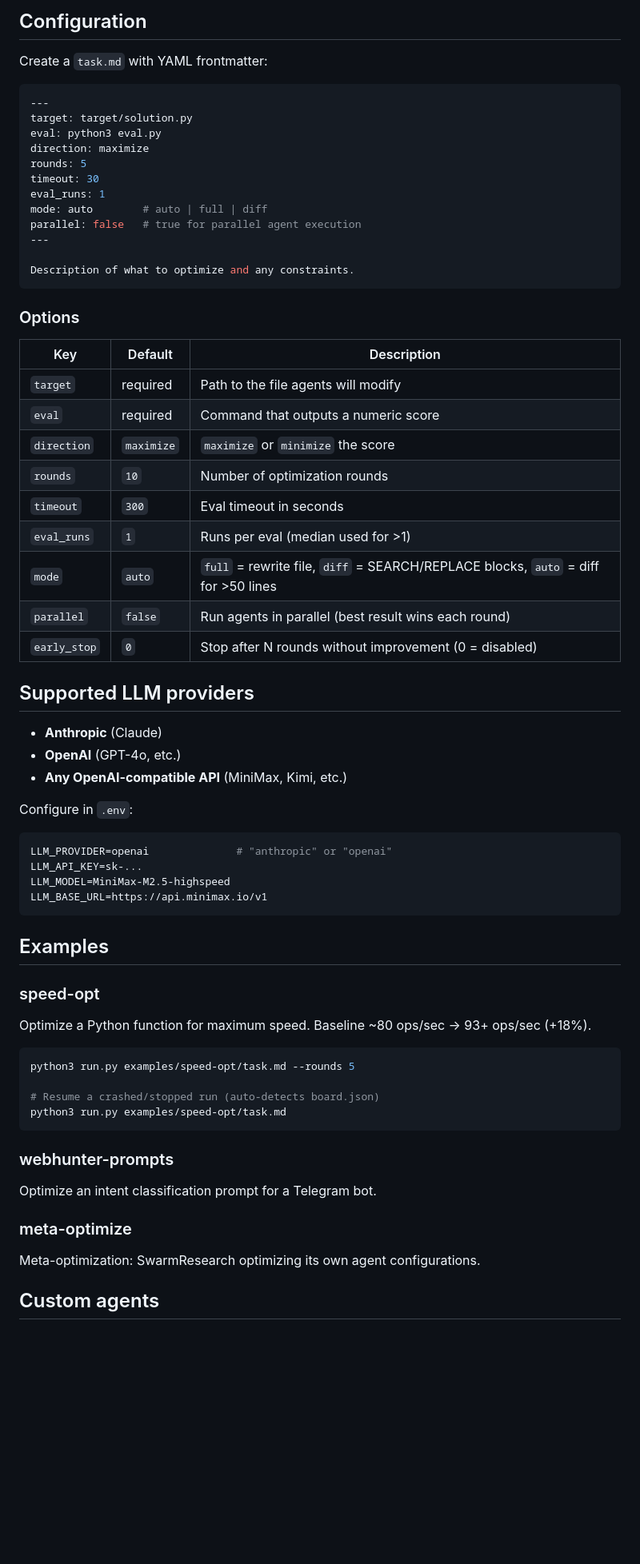
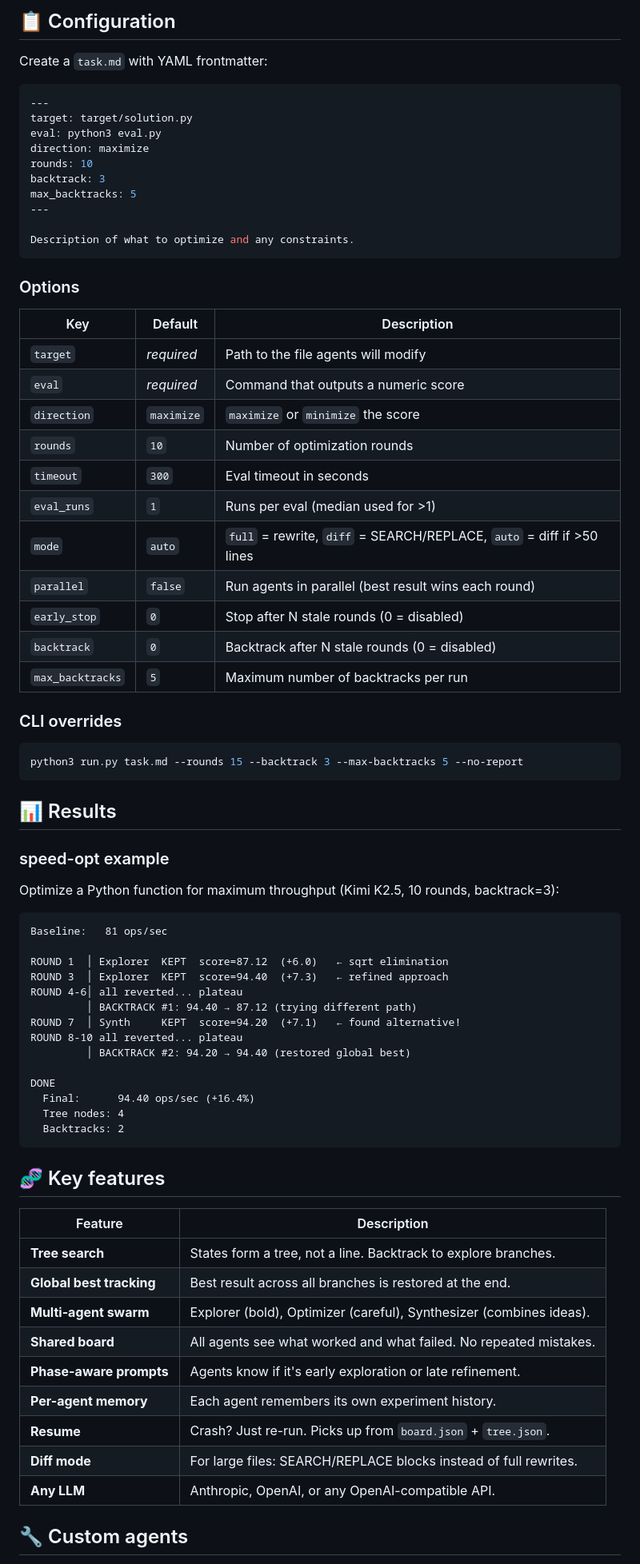
Before and after one commit to ac1b/swarm-research, a Markdown page: README.md, the part around one of its changes. Shown at 80% size. Drawn GitHub-style; blank space fills up the shorter version.

Commit message:
README: portfolio-ready with tree search docs, results, badges
Co-Authored-By: Claude Opus 4.6 <noreply@anthropic.com>

````diff
--- a/README.md
+++ b/README.md
@@ -48,6 +89,6 @@ python3 run.py examples/speed-opt/task.md
 ```
 
-## Configuration
+## 📋 Configuration
 
 Create a `task.md` with YAML frontmatter:
 
@@ -56,11 +97,9 @@ Create a `task.md` with YAML frontmatter:
 target: target/solution.py
 eval: python3 eval.py
 direction: maximize
-rounds: 5
-timeout: 30
-eval_runs: 1
-mode: auto        # auto | full | diff
-parallel: false   # true for parallel agent execution
+rounds: 10
+backtrack: 3
+max_backtracks: 5
 ---
 
 Description of what to optimize and any constraints.
@@ -70,48 +109,60 @@ Description of what to optimize and any constraints.
 
 | Key | Default | Description |
 |-----|---------|-------------|
-| `target` | required | Path to the file agents will modify |
-| `eval` | required | Command that outputs a numeric score |
+| `target` | *required* | Path to the file agents will modify |
+| `eval` | *required* | Command that outputs a numeric score |
 | `direction` | `maximize` | `maximize` or `minimize` the score |
 | `rounds` | `10` | Number of optimization rounds |
 | `timeout` | `300` | Eval timeout in seconds |
 | `eval_runs` | `1` | Runs per eval (median used for >1) |
-| `mode` | `auto` | `full` = rewrite file, `diff` = SEARCH/REPLACE blocks, `auto` = diff for >50 lines |
+| `mode` | `auto` | `full` = rewrite, `diff` = SEARCH/REPLACE, `auto` = diff if >50 lines |
 | `parallel` | `false` | Run agents in parallel (best result wins each round) |
-| `early_stop` | `0` | Stop after N rounds without improvement (0 = disabled) |
+| `early_stop` | `0` | Stop after N stale rounds (0 = disabled) |
+| `backtrack` | `0` | Backtrack after N stale rounds (0 = disabled) |
+| `max_backtracks` | `5` | Maximum number of backtracks per run |
 
-## Supported LLM providers
-
-- **Anthropic** (Claude)
-- **OpenAI** (GPT-4o, etc.)
-- **Any OpenAI-compatible API** (MiniMax, Kimi, etc.)
-
-Configure in `.env`:
+### CLI overrides
 
 ```bash
-LLM_PROVIDER=openai              # "anthropic" or "openai"
-LLM_API_KEY=sk-...
-LLM_MODEL=MiniMax-M2.5-highspeed
-LLM_BASE_URL=https://api.minimax.io/v1
+python3 run.py task.md --rounds 15 --backtrack 3 --max-backtracks 5 --no-report
 ```
 
-## Examples
+## 📊 Results
 
-### speed-opt
-Optimize a Python function for maximum speed. Baseline ~80 ops/sec → 93+ ops/sec (+18%).
+### speed-opt example
 
-```bash
-python3 run.py examples/speed-opt/task.md --rounds 5
+Optimize a Python function for maximum throughput (Kimi K2.5, 10 rounds, backtrack=3):
 
-# Resume a crashed/stopped run (auto-detects board.json)
-python3 run.py examples/speed-opt/task.md
+```
+Baseline:   81 ops/sec
+
+ROUND 1  │ Explorer  KEPT  score=87.12  (+6.0)   ← sqrt elimination
+ROUND 3  │ Explorer  KEPT  score=94.40  (+7.3)   ← refined approach
+ROUND 4-6│ all reverted... plateau
+         │ BACKTRACK #1: 94.40 → 87.12 (trying different path)
+ROUND 7  │ Synth     KEPT  score=94.20  (+7.1)   ← found alternative!
+ROUND 8-10 all reverted... plateau
+         │ BACKTRACK #2: 94.20 → 94.40 (restored global best)
+
+DONE
+  Final:      94.40 ops/sec (+16.4%)
+  Tree nodes: 4
+  Backtracks: 2
 ```
 
-### webhunter-prompts
-Optimize an intent classification prompt for a Telegram bot.
+## 🧬 Key features
 
-### meta-optimize
-Meta-optimization: SwarmResearch optimizing its own agent configurations.
+| Feature | Description |
+|---------|-------------|
+| **Tree search** | States form a tree, not a line. Backtrack to explore branches. |
+| **Global best tracking** | Best result across all branches is restored at the end. |
+| **Multi-agent swarm** | Explorer (bold), Optimizer (careful), Synthesizer (combines ideas). |
+| **Shared board** | All agents see what worked and what failed. No repeated mistakes. |
+| **Phase-aware prompts** | Agents know if it's early exploration or late refinement. |
+| **Per-agent memory** | Each agent remembers its own experiment history. |
+| **Resume** | Crash? Just re-run. Picks up from `board.json` + `tree.json`. |
+| **Diff mode** | For large files: SEARCH/REPLACE blocks instead of full rewrites. |
+| **Any LLM** | Anthropic, OpenAI, or any OpenAI-compatible API. |
 
-## Custom agents
+## 🔧 Custom agents
 
````
Also changed, not shown: other parts of README.md (+116 -42 lines).
